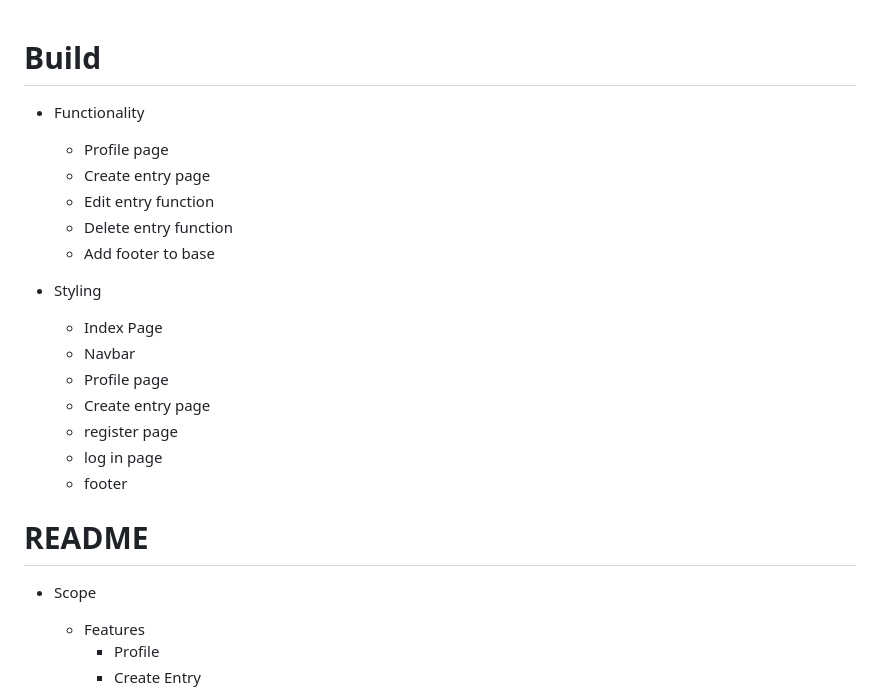
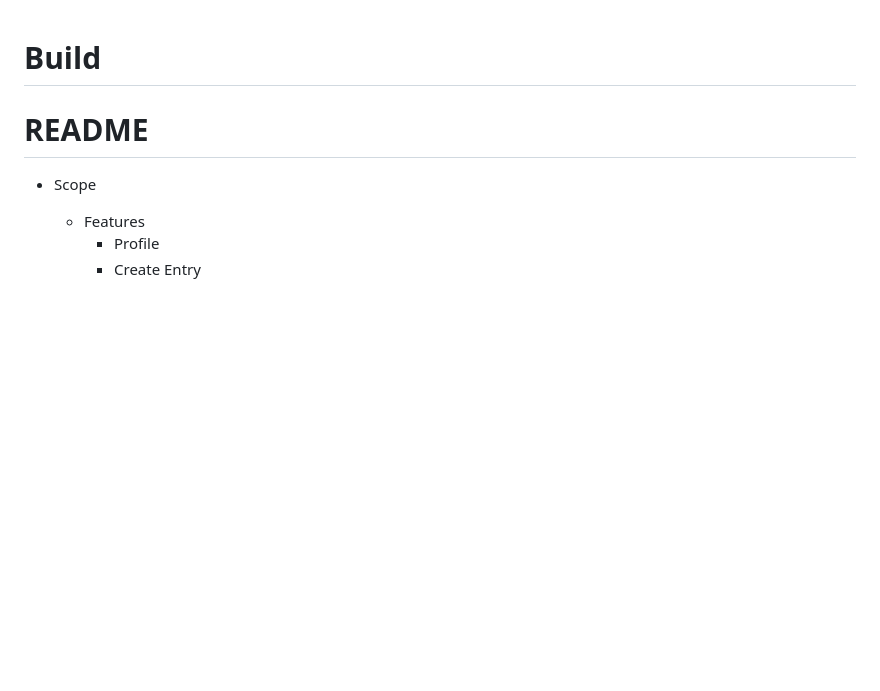
Before and after one commit to lrchnnng/jot-journal, a Markdown page: TODO.md, the part around the change. Rendered like a GitHub page; blank space fills up the shorter version.

```diff
--- a/TODO.md
+++ b/TODO.md
@@ -1,20 +1,4 @@
 # Build
-- Functionality
-    - Profile page
-    - Create entry page
-    - Edit entry function
-    - Delete entry function
-    - Add footer to base
-
-- Styling
-    - Index Page
-    - Navbar
-    - Profile page
-    - Create entry page
-    - register page
-    - log in page
-    - footer
-
 # README
 - Scope
     - Features
```
Also changed, not shown: README.md (+8 -3 lines).
